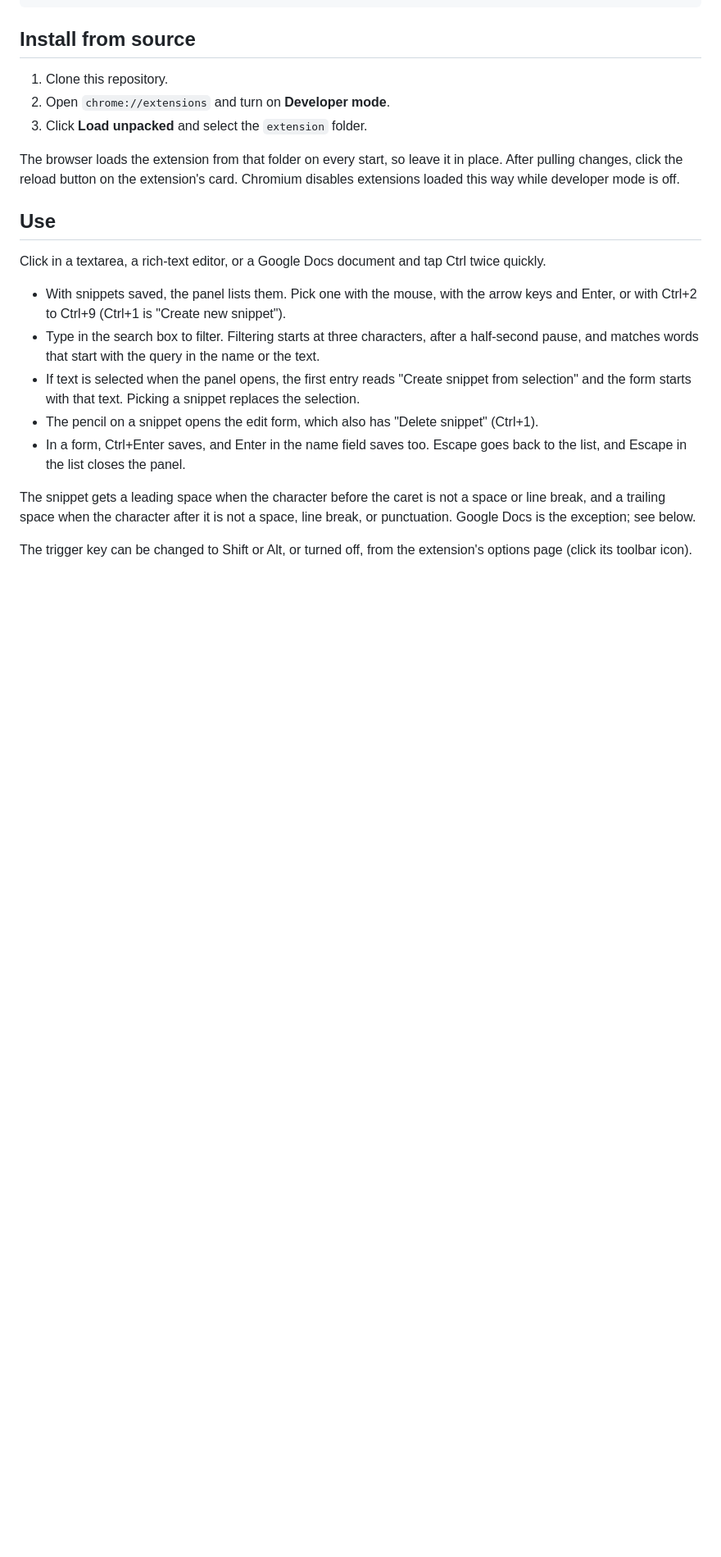
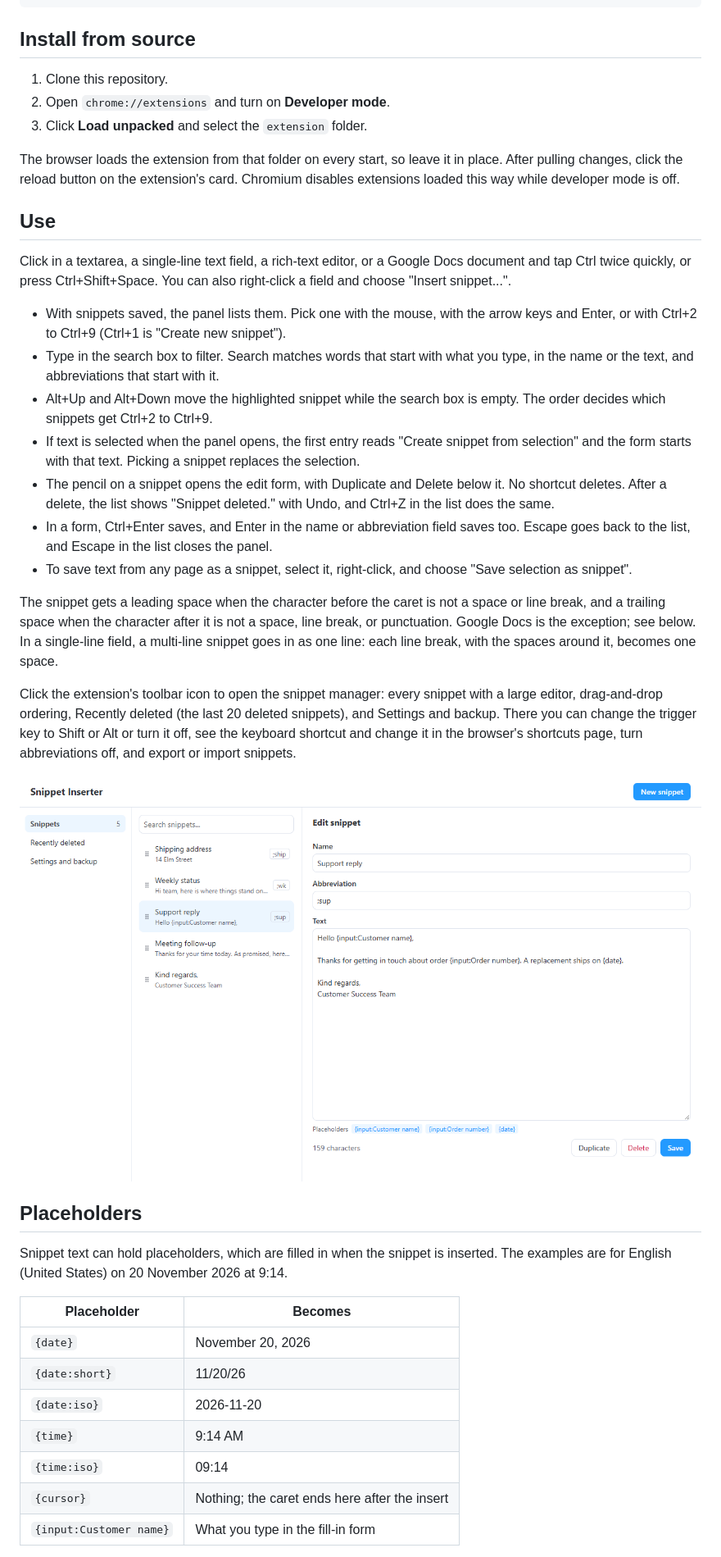
Before and after one commit to CommitMaster102/snippet-inserter, a Markdown page: README.md, the part around one of its changes. Shown at 82% size. GitHub-like rendering; pictures changed too: docs/screenshots/manager.png (added); blank space fills up the shorter version.

```diff
--- a/README.md
+++ b/README.md
@@ -43,21 +49,51 @@ loaded this way while developer mode is off.
 
 ## Use
 
-Click in a textarea, a rich-text editor, or a Google Docs document and tap Ctrl twice quickly.
+Click in a textarea, a single-line text field, a rich-text editor, or a Google Docs document and
+tap Ctrl twice quickly, or press Ctrl+Shift+Space. You can also right-click a field and choose
+"Insert snippet...".
 
 - With snippets saved, the panel lists them. Pick one with the mouse, with the arrow keys and
   Enter, or with Ctrl+2 to Ctrl+9 (Ctrl+1 is "Create new snippet").
-- Type in the search box to filter. Filtering starts at three characters, after a half-second
-  pause, and matches words that start with the query in the name or the text.
+- Type in the search box to filter. Search matches words that start with what you type, in the
+  name or the text, and abbreviations that start with it.
+- Alt+Up and Alt+Down move the highlighted snippet while the search box is empty. The order
+  decides which snippets get Ctrl+2 to Ctrl+9.
 - If text is selected when the panel opens, the first entry reads "Create snippet from
   selection" and the form starts with that text. Picking a snippet replaces the selection.
-- The pencil on a snippet opens the edit form, which also has "Delete snippet" (Ctrl+1).
-- In a form, Ctrl+Enter saves, and Enter in the name field saves too. Escape goes back to the
-  list, and Escape in the list closes the panel.
+- The pencil on a snippet opens the edit form, with Duplicate and Delete below it. No shortcut
+  deletes. After a delete, the list shows "Snippet deleted." with Undo, and Ctrl+Z in the list
+  does the same.
+- In a form, Ctrl+Enter saves, and Enter in the name or abbreviation field saves too. Escape goes
+  back to the list, and Escape in the list closes the panel.
+- To save text from any page as a snippet, select it, right-click, and choose "Save selection as
+  snippet".
 
 The snippet gets a leading space when the character before the caret is not a space or line
 break, and a trailing space when the character after it is not a space, line break, or
-punctuation. Google Docs is the exception; see below.
+punctuation. Google Docs is the exception; see below. In a single-line field, a multi-line
+snippet goes in as one line: each line break, with the spaces around it, becomes one space.
 
-The trigger key can be changed to Shift or Alt, or turned off, from the extension's options page
-(click its toolbar icon).
+Click the extension's toolbar icon to open the snippet manager: every snippet with a large
+editor, drag-and-drop ordering, Recently deleted (the last 20 deleted snippets), and Settings and
+backup. There you can change the trigger key to Shift or Alt or turn it off, see the keyboard
+shortcut and change it in the browser's shortcuts page, turn abbreviations off, and export or
+import snippets.
+
+![Snippet manager](docs/screenshots/manager.png)
+
+## Placeholders
+
+Snippet text can hold placeholders, which are filled in when the snippet is inserted. The
+examples are for English (United States) on 20 November 2026 at 9:14.
+
+| Placeholder | Becomes |
+| --- | --- |
+| `{date}` | November 20, 2026 |
+| `{date:short}` | 11/20/26 |
+| `{date:iso}` | 2026-11-20 |
+| `{time}` | 9:14 AM |
+| `{time:iso}` | 09:14 |
+| `{cursor}` | Nothing; the caret ends here after the insert |
+| `{input:Customer name}` | What you type in the fill-in form |
+
```
Also changed, not shown: other parts of README.md (+74 -12 lines), docs/screenshots/panel-list-light.png, 4 other files.
